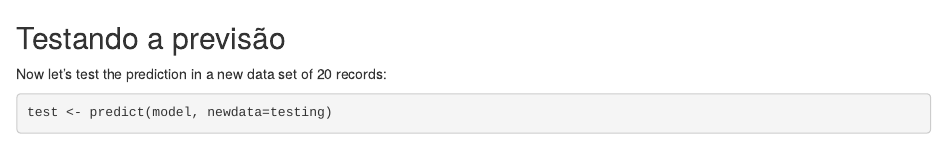
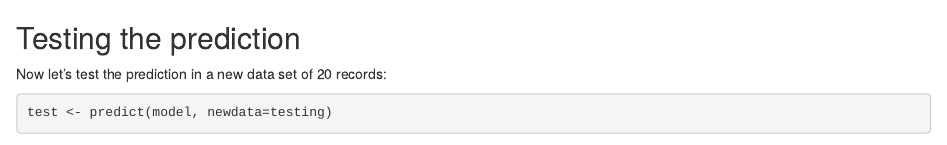
Before and after one commit to folksilva/predmachlearn031-project, an R Markdown document (index.Rmd): the page in a window 1100 px wide, from 2780 px down. Rendered offline with R 4.5, knitr and Pandoc, with nearby package versions; some code elsewhere in the file could not run offline.

Commit message:
Correção do título

````diff
--- a/index.Rmd
+++ b/index.Rmd
@@ -95,7 +95,7 @@ varImpPlot(model, main="Predictors Importance")
 ```
 
 
-## Testando a previsão
+## Testing the prediction
 
 Now let's test the prediction in a new data set of 20 records:
 
````
